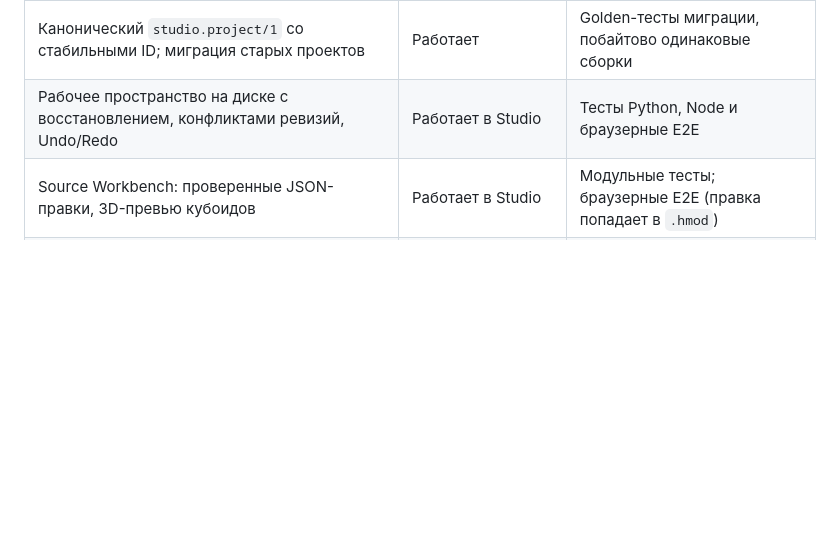
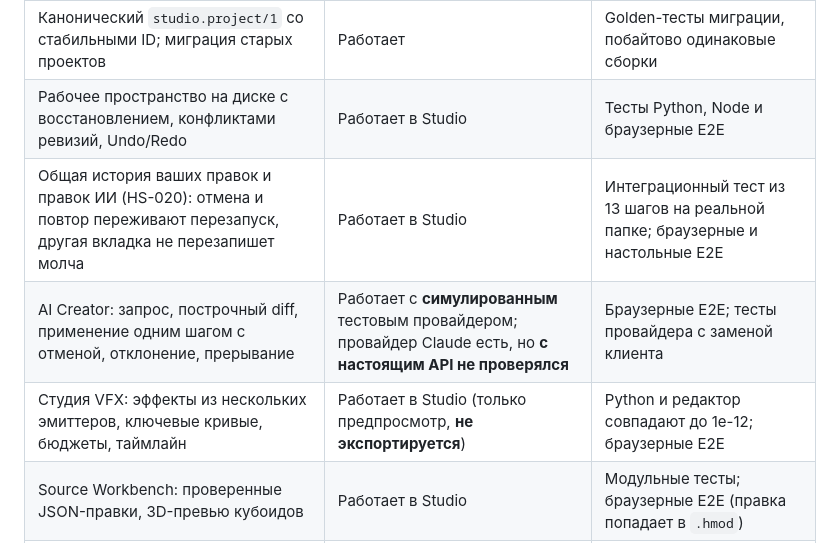
Before and after one commit to pneqnp-iswr/horizon-studio, a Markdown page: README.ru.md, the part around one of its changes. GitHub-like rendering; blank space fills up the shorter version.

Commit message:
docs: this cycle's capabilities and screenshots in both READMEs
Co-Authored-By: Claude Opus 5.5 <noreply@anthropic.com>
Claude-Session: https://claude.ai/code/session_017aCRwQpaUuuhkWacFMAPD7

```diff
--- a/README.ru.md
+++ b/README.ru.md
@@ -86,6 +86,9 @@ SHA-256 `3f96e67154a09a6b292a3227c26369f9024d33d6158033d9a325c23b06fcf4b9` · с
 | Упаковка `.hmod`, побайтово одинаковая на любой ОС | Работает | Официальный `cargo-horizon-mod check` (закреплённый движок) |
 | Канонический `studio.project/1` со стабильными ID; миграция старых проектов | Работает | Golden-тесты миграции, побайтово одинаковые сборки |
 | Рабочее пространство на диске с восстановлением, конфликтами ревизий, Undo/Redo | Работает в Studio | Тесты Python, Node и браузерные E2E |
+| Общая история ваших правок и правок ИИ (HS-020): отмена и повтор переживают перезапуск, другая вкладка не перезапишет молча | Работает в Studio | Интеграционный тест из 13 шагов на реальной папке; браузерные и настольные E2E |
+| AI Creator: запрос, построчный diff, применение одним шагом с отменой, отклонение, прерывание | Работает с **симулированным** тестовым провайдером; провайдер Claude есть, но **с настоящим API не проверялся** | Браузерные E2E; тесты провайдера с заменой клиента |
+| Студия VFX: эффекты из нескольких эмиттеров, ключевые кривые, бюджеты, таймлайн | Работает в Studio (только предпросмотр, **не экспортируется**) | Python и редактор совпадают до 1e-12; браузерные E2E |
 | Source Workbench: проверенные JSON-правки, 3D-превью кубоидов | Работает в Studio | Модульные тесты; браузерные E2E (правка попадает в `.hmod`) |
 | Статическая диагностика Mod Doctor, CLI (`build`, `verify`, `migrate`, `graph`…) | Работает | Модульные тесты |
 | Настольное окно: оболочка Tauri 2, установщик и портативная сборка для Windows, нативное «Сохранить как» | **Превью** (собирается в CI, не релиз) | Windows CI: установка, smoke-запуск, удаление ([DESKTOP.md](docs/DESKTOP.md)) |
```
Also changed, not shown: other parts of README.ru.md (+4 -0 lines), README.md (+7 -0 lines).
